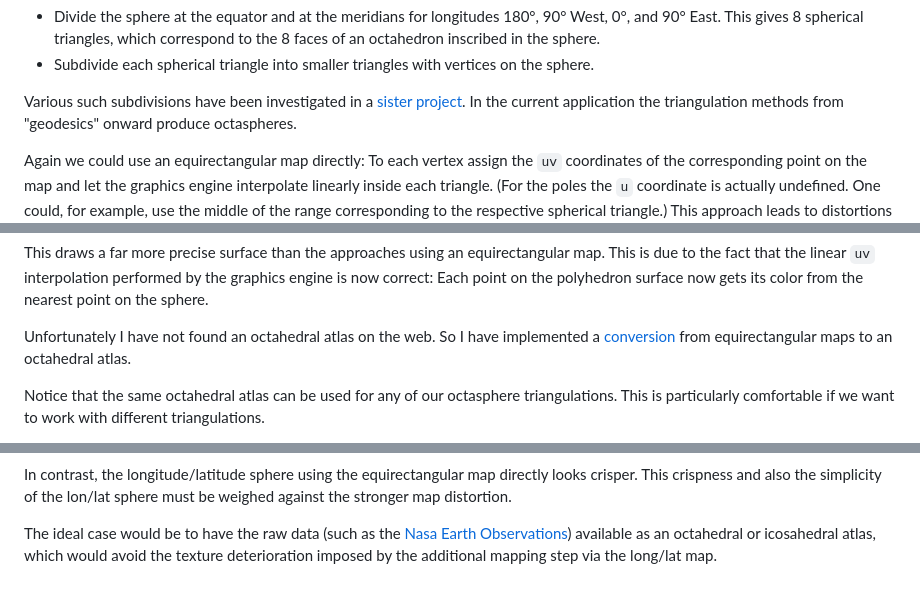
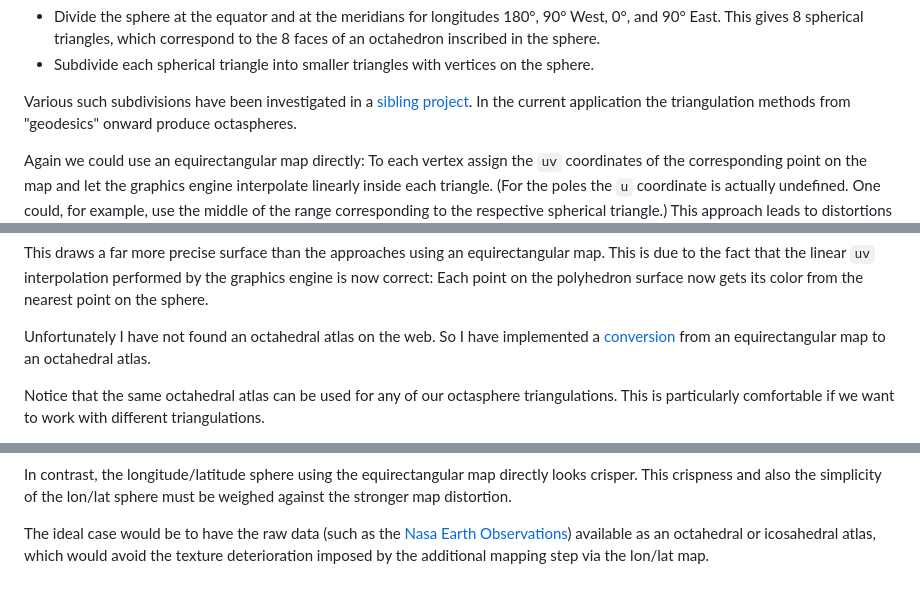
Before and after one commit to hcschuetz/sphere-texturing, a Markdown page: earth/README.md, 3 parts joined by grey strips. GitHub-like rendering.

Commit message:
minimal changes to earth/README.md

```diff
--- a/earth/README.md
+++ b/earth/README.md
@@ -87,7 +87,7 @@ It can be created like this:
   on the sphere.
 
 Various such subdivisions have been investigated in a
-[sister project](../lab/).
+[sibling project](../lab/).
 In the current application the triangulation methods from "geodesics"
 onward produce octaspheres.
 
@@ -123,7 +123,7 @@ from the nearest point on the sphere.
 
 Unfortunately I have not found an octahedral atlas on the web.
 So I have implemented a [conversion](src/OctaSprite.ts)
-from equirectangular maps to an octahedral atlas.
+from an equirectangular map to an octahedral atlas.
 
 Notice that the same octahedral atlas can be used for any of our octasphere
 triangulations.
@@ -261,4 +261,4 @@ must be weighed against the stronger map distortion.
 The ideal case would be to have the raw data (such as the
 [Nasa Earth Observations](https://neo.gsfc.nasa.gov/)) available as an
 octahedral or icosahedral atlas, which would avoid the texture deterioration
-imposed by the additional mapping step via the long/lat map.
+imposed by the additional mapping step via the lon/lat map.
```
